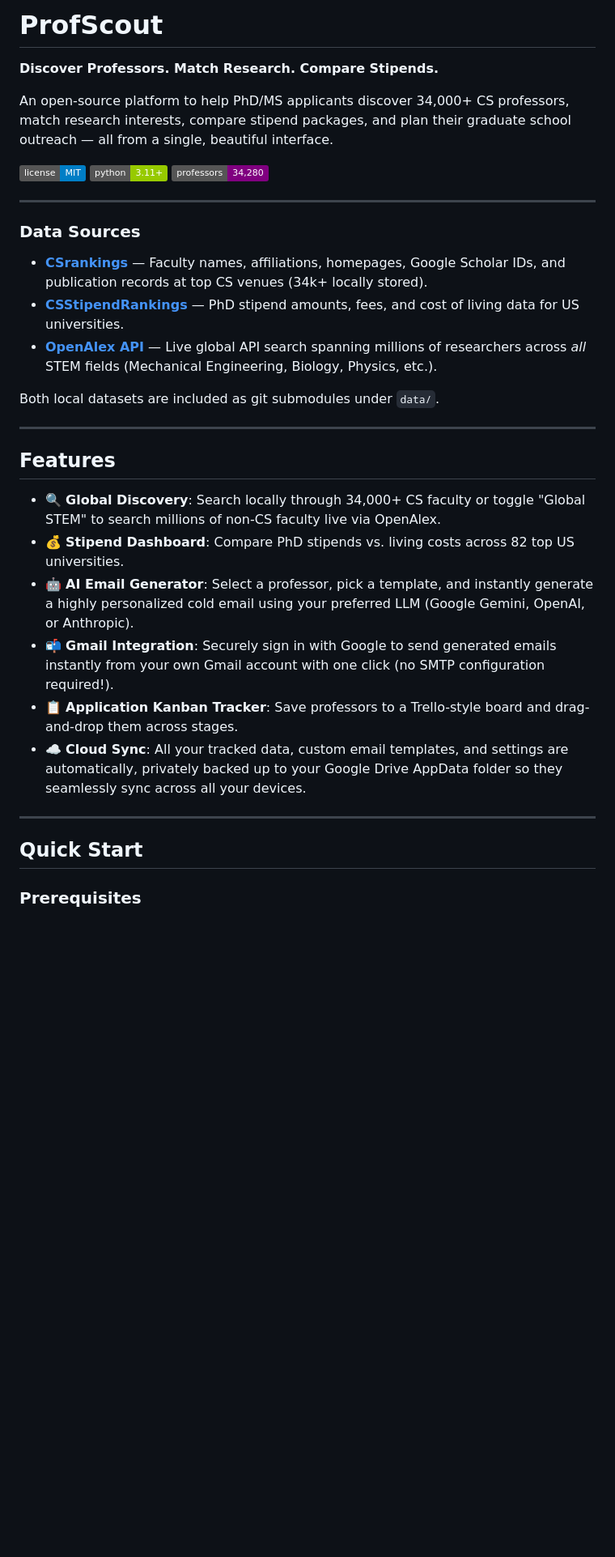
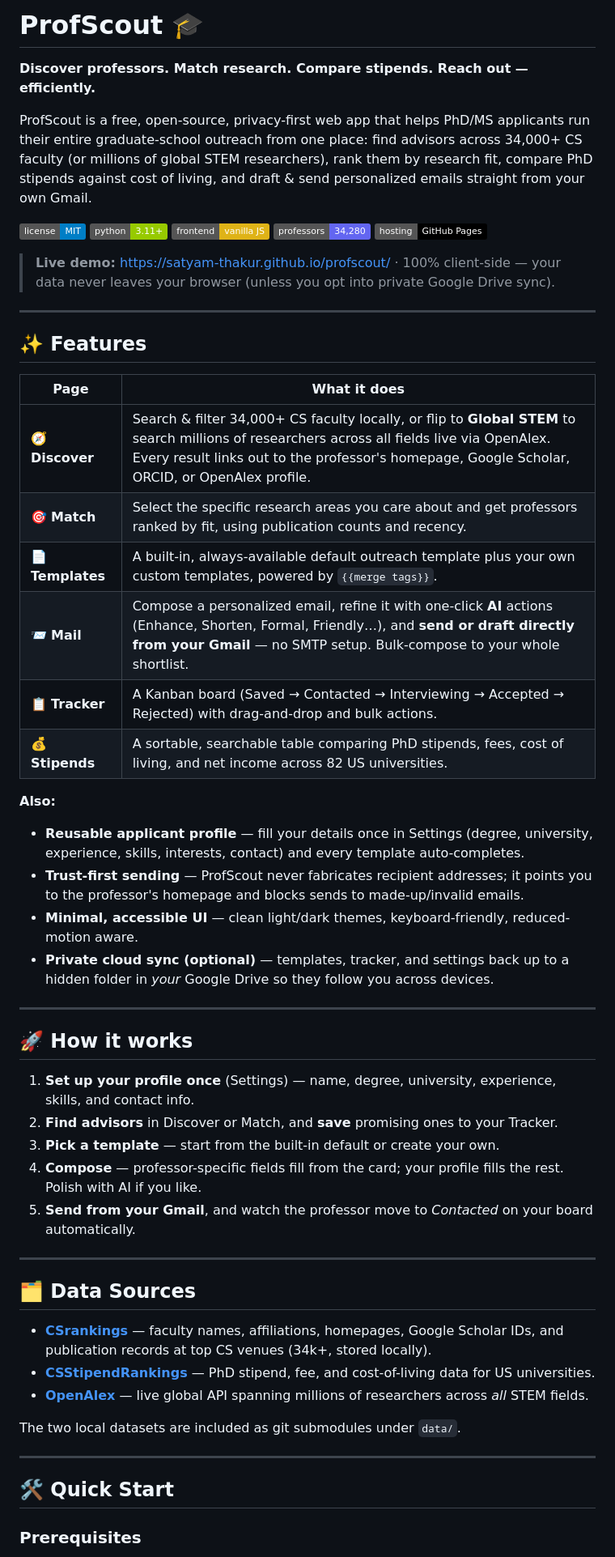
Before and after one commit to satyam-thakur/profscout, a Markdown page: README.md, the part around one of its changes. Shown at 81% size. GitHub-like rendering; badges without logos; blank space fills up the shorter version.

```diff
--- a/README.md
+++ b/README.md
@@ -1,37 +1,60 @@
-# ProfScout
+# ProfScout 🎓
 
-**Discover Professors. Match Research. Compare Stipends.**
+**Discover professors. Match research. Compare stipends. Reach out — efficiently.**
 
-An open-source platform to help PhD/MS applicants discover 34,000+ CS professors, match research interests, compare stipend packages, and plan their graduate school outreach — all from a single, beautiful interface.
+ProfScout is a free, open-source, privacy-first web app that helps PhD/MS applicants run their entire graduate-school outreach from one place: find advisors across 34,000+ CS faculty (or millions of global STEM researchers), rank them by research fit, compare PhD stipends against cost of living, and draft & send personalized emails straight from your own Gmail.
 
 ![License](https://img.shields.io/badge/license-MIT-blue)
 ![Python](https://img.shields.io/badge/python-3.11+-green)
-![Data](https://img.shields.io/badge/professors-34%2C280-purple)
+![Frontend](https://img.shields.io/badge/frontend-vanilla%20JS-yellow)
+![Professors](https://img.shields.io/badge/professors-34%2C280-6366f1)
+![Hosting](https://img.shields.io/badge/hosting-GitHub%20Pages-black)
+
+> **Live demo:** https://satyam-thakur.github.io/profscout/ · 100% client-side — your data never leaves your browser (unless you opt into private Google Drive sync).
 
 ---
 
-### Data Sources
+## ✨ Features
 
-- **[CSrankings](https://csrankings.org)** — Faculty names, affiliations, homepages, Google Scholar IDs, and publication records at top CS venues (34k+ locally stored).
-- **[CSStipendRankings](https://csstipendrankings.org)** — PhD stipend amounts, fees, and cost of living data for US universities.
-- **[OpenAlex API](https://openalex.org/)** — Live global API search spanning millions of researchers across *all* STEM fields (Mechanical Engineering, Biology, Physics, etc.).
+| Page | What it does |
+|------|--------------|
+| 🧭 **Discover** | Search & filter 34,000+ CS faculty locally, or flip to **Global STEM** to search millions of researchers across all fields live via OpenAlex. Every result links out to the professor's homepage, Google Scholar, ORCID, or OpenAlex profile. |
+| 🎯 **Match** | Select the specific research areas you care about and get professors ranked by fit, using publication counts and recency. |
+| 📄 **Templates** | A built-in, always-available default outreach template plus your own custom templates, powered by `{{merge tags}}`. |
+| 📨 **Mail** | Compose a personalized email, refine it with one-click **AI** actions (Enhance, Shorten, Formal, Friendly…), and **send or draft directly from your Gmail** — no SMTP setup. Bulk-compose to your whole shortlist. |
+| 📋 **Tracker** | A Kanban board (Saved → Contacted → Interviewing → Accepted → Rejected) with drag-and-drop and bulk actions. |
+| 💰 **Stipends** | A sortable, searchable table comparing PhD stipends, fees, cost of living, and net income across 82 US universities. |
 
-Both local datasets are included as git submodules under `data/`.
+**Also:**
+
+- **Reusable applicant profile** — fill your details once in Settings (degree, university, experience, skills, interests, contact) and every template auto-completes.
+- **Trust-first sending** — ProfScout never fabricates recipient addresses; it points you to the professor's homepage and blocks sends to made-up/invalid emails.
+- **Minimal, accessible UI** — clean light/dark themes, keyboard-friendly, reduced-motion aware.
+- **Private cloud sync (optional)** — templates, tracker, and settings back up to a hidden folder in *your* Google Drive so they follow you across devices.
 
 ---
 
-## Features
+## 🚀 How it works
 
-- 🔍 **Global Discovery**: Search locally through 34,000+ CS faculty or toggle "Global STEM" to search millions of non-CS faculty live via OpenAlex.
-- 💰 **Stipend Dashboard**: Compare PhD stipends vs. living costs across 82 top US universities.
-- 🤖 **AI Email Generator**: Select a professor, pick a template, and instantly generate a highly personalized cold email using your preferred LLM (Google Gemini, OpenAI, or Anthropic).
-- 📬 **Gmail Integration**: Securely sign in with Google to send generated emails instantly from your own Gmail account with one click (no SMTP configuration required!).
-- 📋 **Application Kanban Tracker**: Save professors to a Trello-style board and drag-and-drop them across stages.
-- ☁️ **Cloud Sync**: All your tracked data, custom email templates, and settings are automatically, privately backed up to your Google Drive AppData folder so they seamlessly sync across all your devices.
+1. **Set up your profile once** (Settings) — name, degree, university, experience, skills, and contact info.
+2. **Find advisors** in Discover or Match, and **save** promising ones to your Tracker.
+3. **Pick a template** — start from the built-in default or create your own.
+4. **Compose** — professor-specific fields fill from the card; your profile fills the rest. Polish with AI if you like.
+5. **Send from your Gmail**, and watch the professor move to *Contacted* on your board automatically.
 
 ---
 
-## Quick Start
+## 🗂️ Data Sources
+
+- **[CSrankings](https://csrankings.org)** — faculty names, affiliations, homepages, Google Scholar IDs, and publication records at top CS venues (34k+, stored locally).
+- **[CSStipendRankings](https://csstipendrankings.org)** — PhD stipend, fee, and cost-of-living data for US universities.
+- **[OpenAlex](https://openalex.org/)** — live global API spanning millions of researchers across *all* STEM fields.
+
+The two local datasets are included as git submodules under `data/`.
+
+---
+
+## 🛠️ Quick Start
 
 ### Prerequisites
 
```
Also changed, not shown: other parts of README.md (+71 -78 lines).
